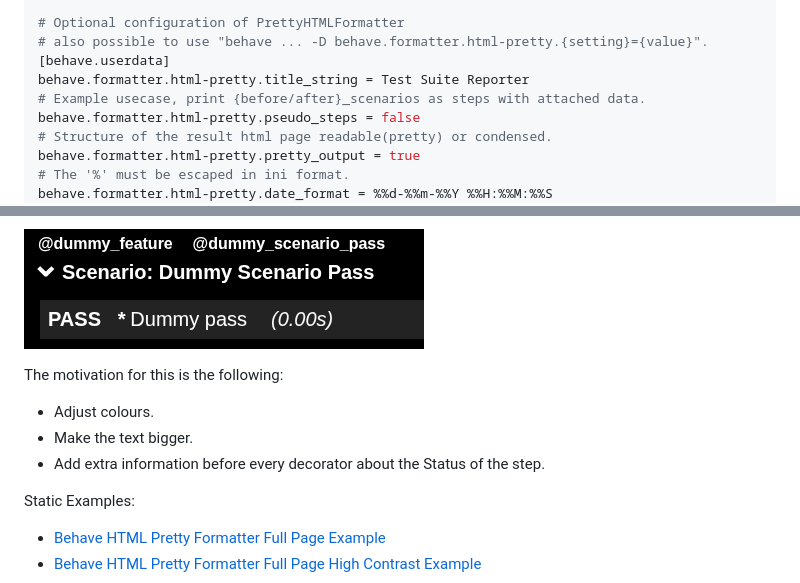
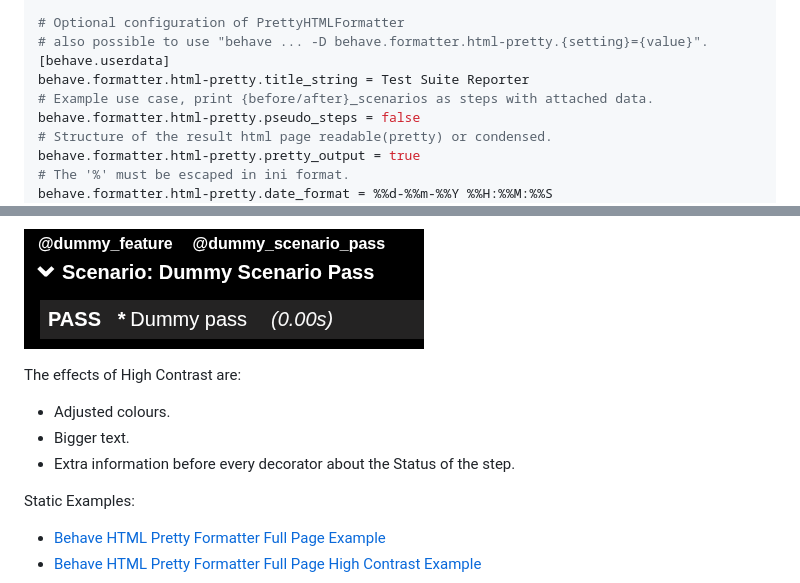
Before and after one commit to behave-contrib/behave-html-pretty-formatter, a Markdown page: README.md, 2 parts joined by grey strips. GitHub-like rendering.

Commit message:
Fix wording in README about High Contrast. Fixing some words.

```diff
--- a/README.md
+++ b/README.md
@@ -39,7 +39,7 @@ html-pretty = behave_html_pretty_formatter:PrettyHTMLFormatter
 # also possible to use "behave ... -D behave.formatter.html-pretty.{setting}={value}".
 [behave.userdata]
 behave.formatter.html-pretty.title_string = Test Suite Reporter
-# Example usecase, print {before/after}_scenarios as steps with attached data.
+# Example use case, print {before/after}_scenarios as steps with attached data.
 behave.formatter.html-pretty.pseudo_steps = false
 # Structure of the result html page readable(pretty) or condensed.
 behave.formatter.html-pretty.pretty_output = true
@@ -120,10 +120,10 @@ While the High Contrast will adjust as follows:
 
 ![High Contrast](design/high_contrast.png)
 
-The motivation for this is the following:
-  - Adjust colours.
-  - Make the text bigger.
-  - Add extra information before every decorator about the Status of the step.
+The effects of High Contrast are:
+  - Adjusted colours.
+  - Bigger text.
+  - Extra information before every decorator about the Status of the step.
 
 
 Static Examples:
```
